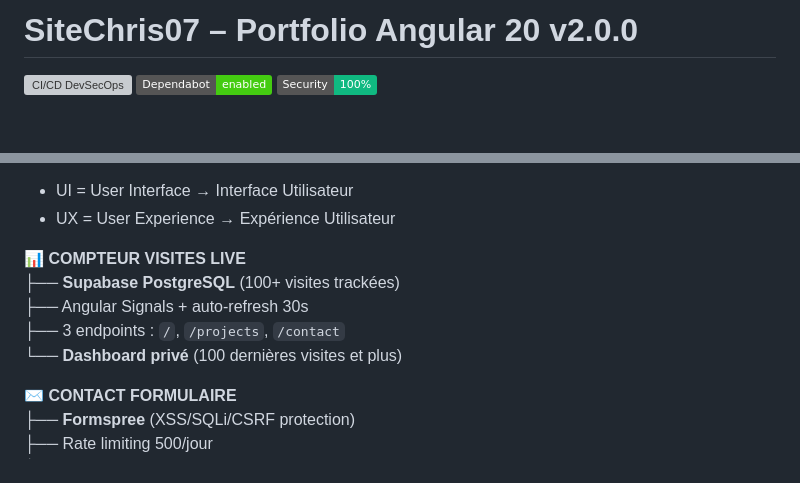
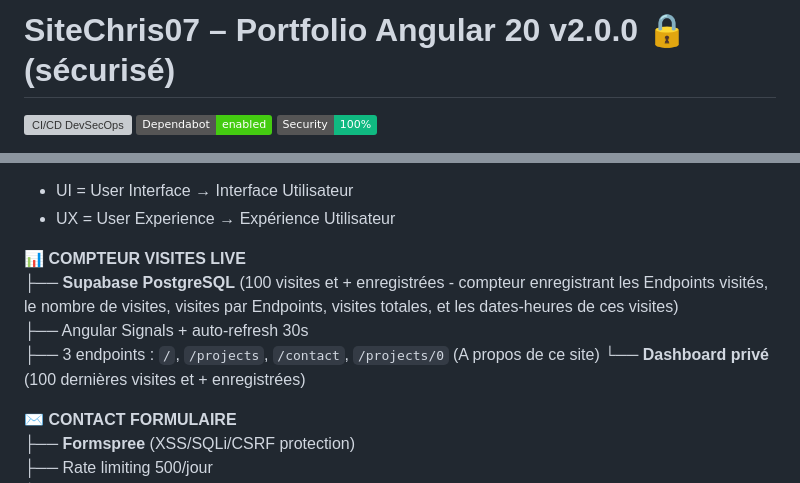
Before and after one commit to Clinter77/sitechris07-portfolio-public, a Markdown page: README.md, 2 parts joined by grey strips. GitHub-like rendering; badges without logos; blank space fills up the shorter version; grey boxes are pictures that could not be loaded.

Commit message:
Update README
Updated README with security notes and enhanced visit counter description.

```diff
--- a/README.md
+++ b/README.md
@@ -1,4 +1,4 @@
-# SiteChris07 – Portfolio Angular 20 **v2.0.0**
+# SiteChris07 – Portfolio Angular 20 **v2.0.0** 🔒 (sécurisé)
 
 ![CI/CD DevSecOps](https://github.com/Clinter77/sitechris07/actions/workflows/angular-ci.yml/badge.svg)
 ![Dependabot](https://img.shields.io/badge/Dependabot-enabled-brightgreen)
@@ -37,10 +37,10 @@ Framework<br>
 - UX = User Experience → Expérience Utilisateur
 
 📊 **COMPTEUR VISITES LIVE**
-├── **Supabase PostgreSQL** (100+ visites trackées)
+├── **Supabase PostgreSQL** (100 visites et + enregistrées - compteur enregistrant les Endpoints visités, le nombre de visites, visites par Endpoints, visites totales, et les dates-heures de ces visites)
 ├── Angular Signals + auto-refresh 30s
-├── 3 endpoints : `/`, `/projects`, `/contact`
-└── **Dashboard privé** (100 dernières visites et plus)
+├── 3 endpoints : `/`, `/projects`, `/contact`, `/projects/0` (A propos de ce site)
+└── **Dashboard privé** (100 dernières visites et + enregistrées)
 
 ✉️ **CONTACT FORMULAIRE**
 ├── **Formspree** (XSS/SQLi/CSRF protection)
```
Also changed, not shown: other parts of README.md (+0 -1 lines).
